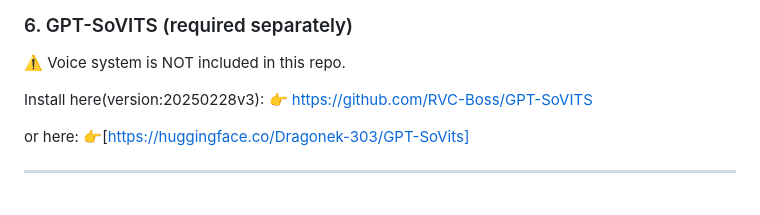
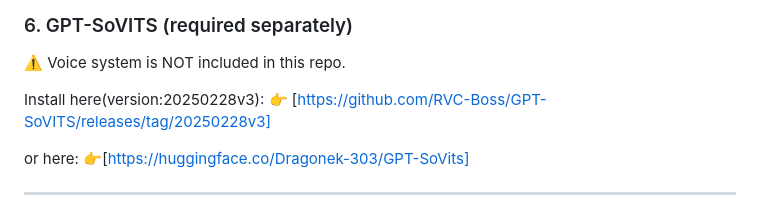
Before and after one commit to Dragonek-303/riko_project, a Markdown page: README.md, the part around the change. Rendered like a GitHub page.

```diff
--- a/README.md
+++ b/README.md
@@ -221,7 +221,7 @@ More chaotic:
 ⚠️ Voice system is NOT included in this repo.
 
 Install here(version:20250228v3):
-👉 [https://github.com/RVC-Boss/GPT-SoVITS]((https://github.com/RVC-Boss/GPT-SoVITS/releases/tag/20250228v3))
+👉 [https://github.com/RVC-Boss/GPT-SoVITS/releases/tag/20250228v3]
 
 or here:
 👉[https://huggingface.co/Dragonek-303/GPT-SoVits]
```
